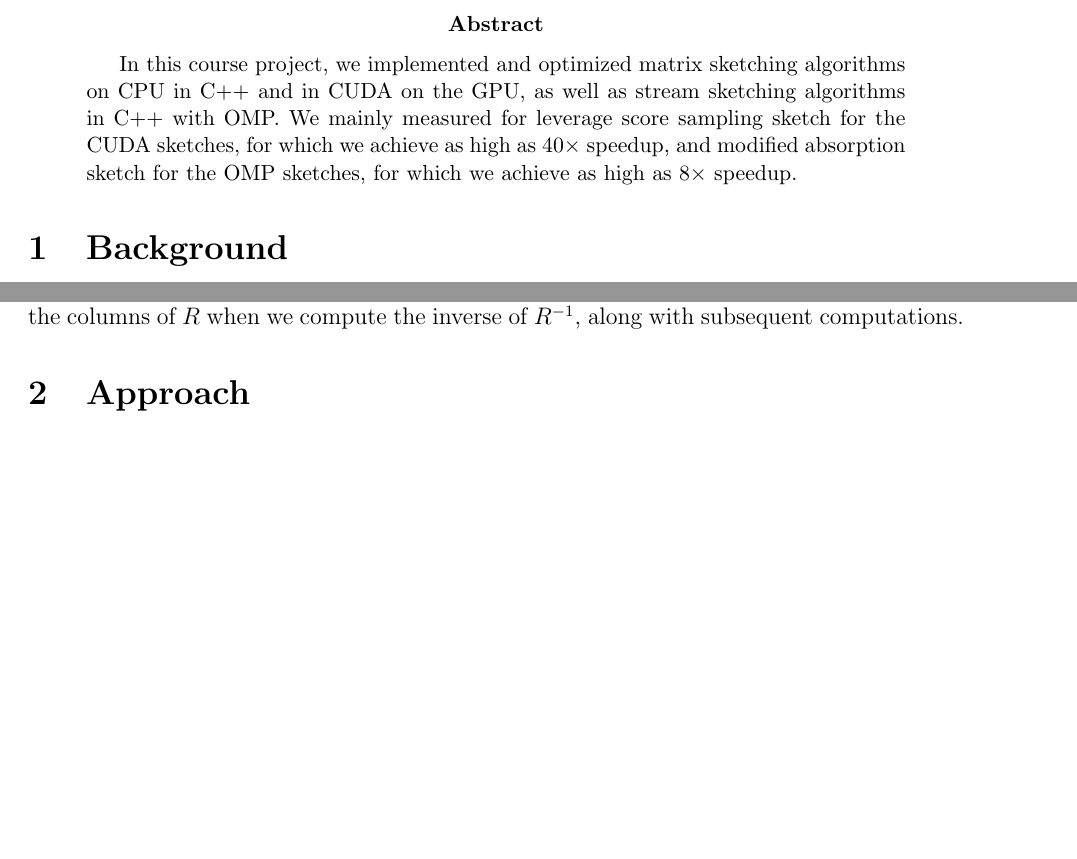
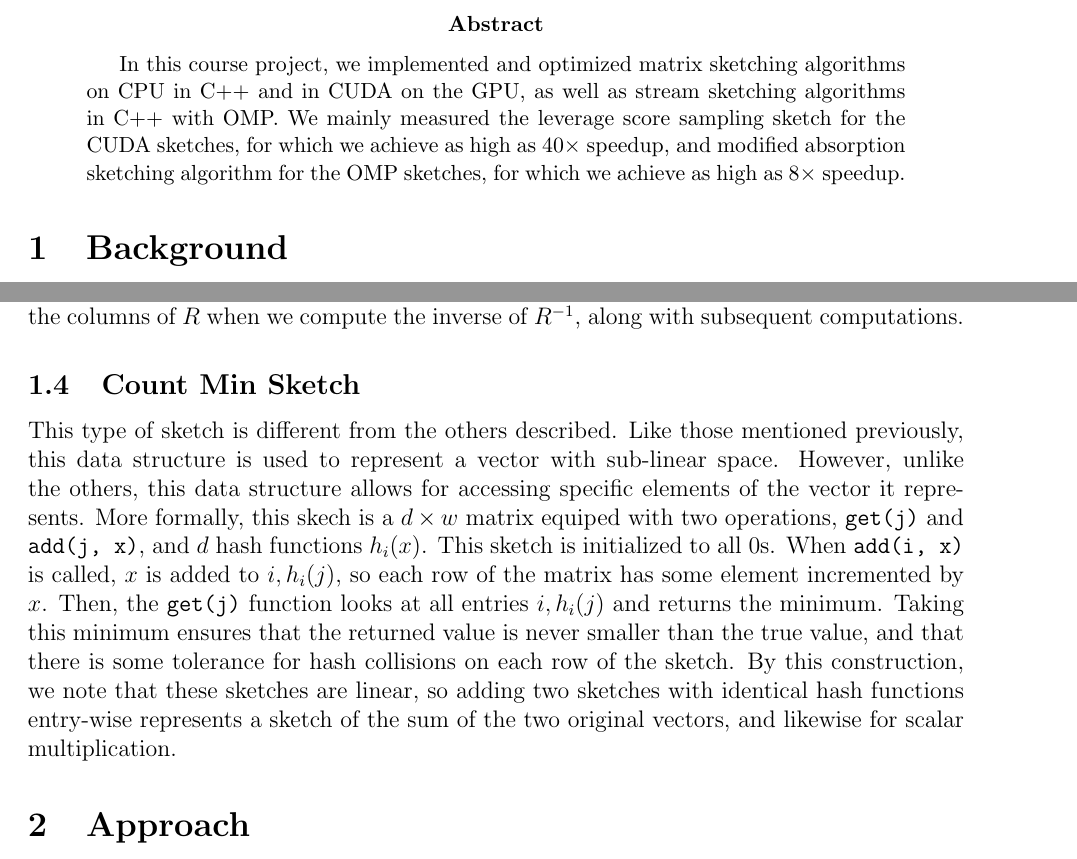
Before and after one commit to TaisukeYasuda/parallel-sketch, a LaTeX paper (docs/report.tex): two parts of pages 1 and 4 of 8, joined at a grey line, cut so that both start at the same text, the shorter picture padded with empty space. Compiled offline with pdfLaTeX.

Commit message:
some report changes

```diff
--- a/docs/report.tex
+++ b/docs/report.tex
@@ -62,7 +62,7 @@
 \maketitle
 
 \begin{abstract}
-	In this course project, we implemented and optimized matrix sketching algorithms on CPU in C++ and in CUDA on the GPU, as well as stream sketching algorithms in C++ with OMP. We mainly measured for leverage score sampling sketch for the CUDA sketches, for which we achieve as high as $40\times$ speedup, and modified absorption sketch for the OMP sketches, for which we achieve as high as $8\times$ speedup.
+	In this course project, we implemented and optimized matrix sketching algorithms on CPU in C++ and in CUDA on the GPU, as well as stream sketching algorithms in C++ with OMP. We mainly measured the leverage score sampling sketch for the CUDA sketches, for which we achieve as high as $40\times$ speedup, and modified absorption sketching algorithm for the OMP sketches, for which we achieve as high as $8\times$ speedup.
 \end{abstract}
 
 \section{Background}
@@ -138,6 +138,9 @@ These numbers were obtained by tracking constants for the proof given in lecture
 
 This algorithm is the main algorithm that benefits greatly from running on a GPU, since it is quite computationally intensive in exchange for sparsity and interpretability of the resulting sketch. As described in more detail in the section \ref{approach-leverage}, we can reveal independence structure from the algorithm after taking the QR decomposition, which allows us to decouple the columns of $R$ when we compute the inverse of $R^{-1}$, along with subsequent computations.
 
+\subsection{Count Min Sketch}
+This type of sketch is different from the others described. Like those mentioned previously, this data structure is used to represent a vector with sub-linear space. However, unlike the others, this data structure allows for accessing specific elements of the vector it represents. More formally, this skech is a $d \times w$ matrix equiped with two operations, \verb|get(j)| and \verb|add(j, x)|, and $d$ hash functions $h_i (x)$. This sketch is initialized to all 0s. When \verb|add(i, x)| is called, $x$ is added to $i, h_i(j)$, so each row of the matrix has some element incremented by $x$. Then, the \verb|get(j)| function looks at all entries $i, h_i(j)$ and returns the minimum. Taking this minimum ensures that the returned value is never smaller than the true value, and that there is some tolerance for hash collisions on each row of the sketch. By this construction, we note that these sketches are linear, so adding two sketches with identical hash functions entry-wise represents a sketch of the sum of the two original vectors, and likewise for scalar multiplication.
+
 \section{Approach}
 Our baseline sequential implementation for our matrix sketching algorithms was developed in C++, using the linear algebra library Eigen (\url{https://eigen.tuxfamily.org/}). Our optimized GPU implementation was developed in CUDA on NVIDIA GPUs, making use of the CUDA helper libraries CUBLAS, CUSOLVER, and CURAND. As great as CUBLAS is, CUBLAS routines cannot be called on shared memory, and thus we still have a lot of optimization left on the table that could be collected by rewriting some of the CUBLAS routines manually to operate on shared memory. Instead, when we call CUBLAS routines from device functions, child kernels are spawned from these parent kernels, and we content ourselves with optimization due to just parallelism and locality without the speed of shared memory.
 
```
